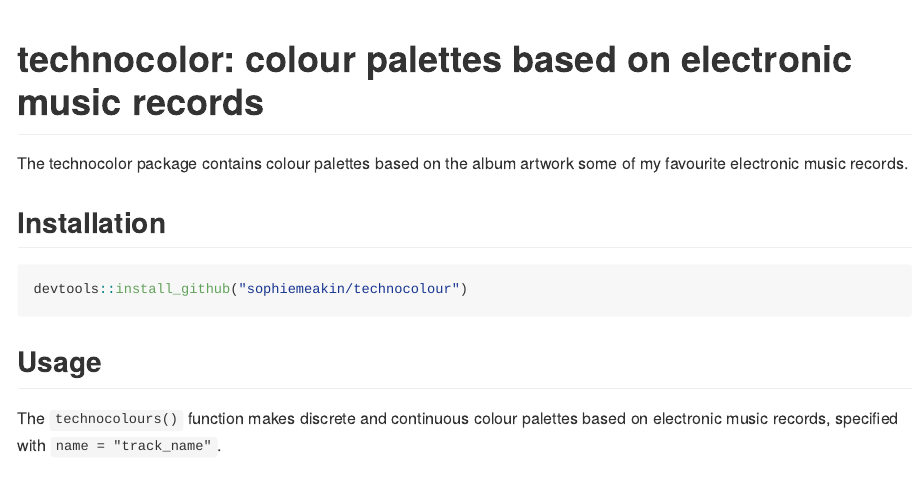
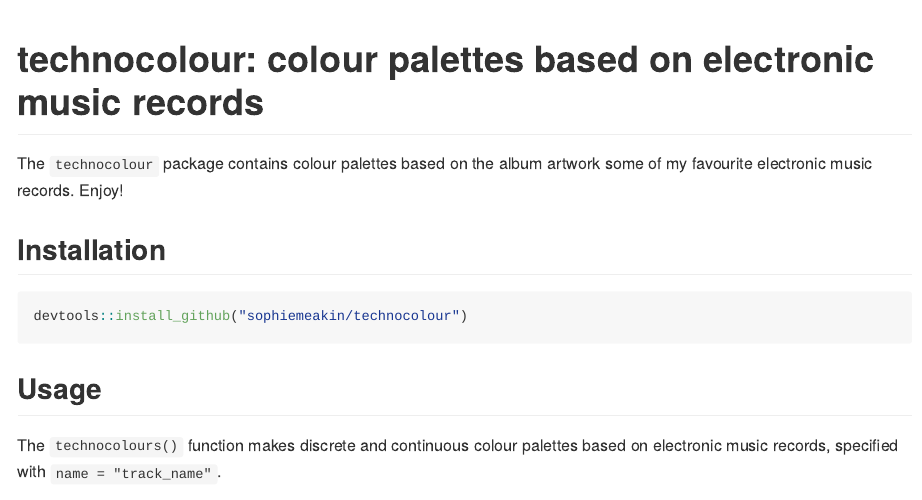
Before and after one commit to sophiemeakin/technocolour, an R Markdown document (README.Rmd): the page in a window 1100 px wide, from its top. The pictures show the output file README.md that the author committed with the source, drawn offline in the style of GitHub.

Commit message:
Update README

````diff
--- a/README.Rmd
+++ b/README.Rmd
@@ -19,9 +19,9 @@ devtools::load_all()
 
 ```
 
-# technocolor: colour palettes based on electronic music records
+# technocolour: colour palettes based on electronic music records
 
-The technocolor package contains colour palettes based on the album artwork some of my favourite electronic music records.
+The `technocolour` package contains colour palettes based on the album artwork some of my favourite electronic music records. Enjoy!
 
 ## Installation
 
````
Also changed, not shown: README.md, docs/pkgdown.yml, README.Rmd (4 more changed lines), 2 other files.
